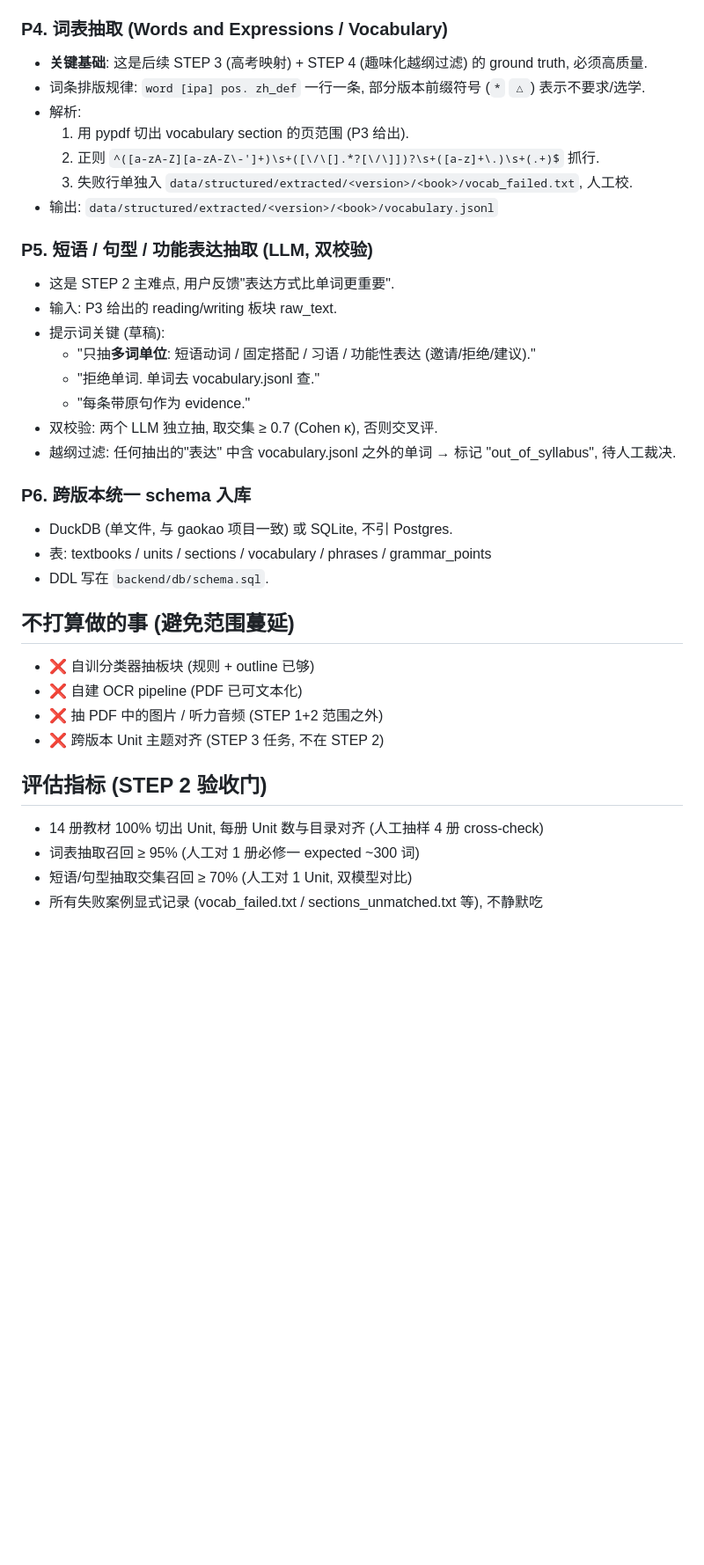
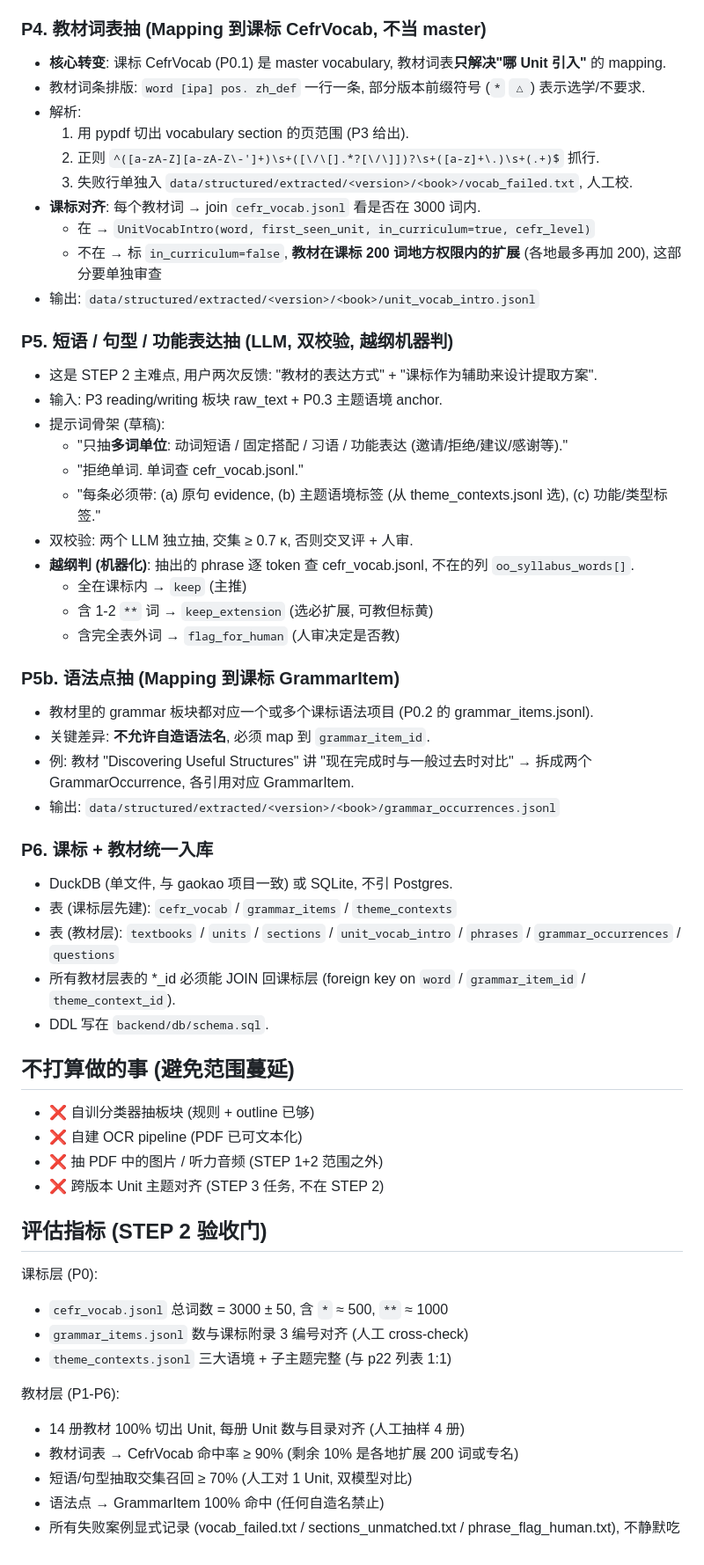
Before and after one commit to dare2live/gaozhong, a Markdown page: docs/step2_extraction_plan.md, the part around one of its changes. Shown at 88% size. Drawn GitHub-style; blank space fills up the shorter version.

```diff
--- a/docs/step2_extraction_plan.md
+++ b/docs/step2_extraction_plan.md
@@ -53,28 +92,42 @@ Textbook (version, volume_label)
 - 人教版 anchor: `["Reading and Thinking", "Reading and Writing", "Listening", "Listening and Speaking", "Discovering Useful Structures", "Workbook", "Assessing Your Progress"]`
 - 校验: 板块命中数 ∈ [3, 12] (太少漏抓, 太多正则太宽)
 
-### P4. 词表抽取 (Words and Expressions / Vocabulary)
-- **关键基础**: 这是后续 STEP 3 (高考映射) + STEP 4 (趣味化越纲过滤) 的 ground truth, 必须高质量.
-- 词条排版规律: `word [ipa] pos. zh_def` 一行一条, 部分版本前缀符号 (`*` `△`) 表示不要求/选学.
+### P4. 教材词表抽 (Mapping 到课标 CefrVocab, 不当 master)
+- **核心转变**: 课标 CefrVocab (P0.1) 是 master vocabulary, 教材词表**只解决"哪 Unit 引入"** 的 mapping.
+- 教材词条排版: `word [ipa] pos. zh_def` 一行一条, 部分版本前缀符号 (`*` `△`) 表示选学/不要求.
 - 解析:
   1. 用 pypdf 切出 vocabulary section 的页范围 (P3 给出).
   2. 正则 `^([a-zA-Z][a-zA-Z\-']+)\s+([\/\[].*?[\/\]])?\s+([a-z]+\.)\s+(.+)$` 抓行.
   3. 失败行单独入 `data/structured/extracted/<version>/<book>/vocab_failed.txt`, 人工校.
-- 输出: `data/structured/extracted/<version>/<book>/vocabulary.jsonl`
+- **课标对齐**: 每个教材词 → join `cefr_vocab.jsonl` 看是否在 3000 词内.
+  - 在 → `UnitVocabIntro(word, first_seen_unit, in_curriculum=true, cefr_level)`
+  - 不在 → 标 `in_curriculum=false`, **教材在课标 200 词地方权限内的扩展** (各地最多再加 200), 这部分要单独审查
+- 输出: `data/structured/extracted/<version>/<book>/unit_vocab_intro.jsonl`
 
-### P5. 短语 / 句型 / 功能表达抽取 (LLM, 双校验)
-- 这是 STEP 2 主难点, 用户反馈"表达方式比单词更重要".
-- 输入: P3 给出的 reading/writing 板块 raw_text.
-- 提示词关键 (草稿):
-  - "只抽**多词单位**: 短语动词 / 固定搭配 / 习语 / 功能性表达 (邀请/拒绝/建议)."
-  - "拒绝单词. 单词去 vocabulary.jsonl 查."
-  - "每条带原句作为 evidence."
-- 双校验: 两个 LLM 独立抽, 取交集 ≥ 0.7 (Cohen κ), 否则交叉评.
-- 越纲过滤: 任何抽出的"表达" 中含 vocabulary.jsonl 之外的单词 → 标记 "out_of_syllabus", 待人工裁决.
+### P5. 短语 / 句型 / 功能表达抽 (LLM, 双校验, 越纲机器判)
+- 这是 STEP 2 主难点, 用户两次反馈: "教材的表达方式" + "课标作为辅助来设计提取方案".
+- 输入: P3 reading/writing 板块 raw_text + P0.3 主题语境 anchor.
+- 提示词骨架 (草稿):
+  - "只抽**多词单位**: 动词短语 / 固定搭配 / 习语 / 功能表达 (邀请/拒绝/建议/感谢等)."
+  - "拒绝单词. 单词查 cefr_vocab.jsonl."
+  - "每条必须带: (a) 原句 evidence, (b) 主题语境标签 (从 theme_contexts.jsonl 选), (c) 功能/类型标签."
+- 双校验: 两个 LLM 独立抽, 交集 ≥ 0.7 κ, 否则交叉评 + 人审.
+- **越纲判 (机器化)**: 抽出的 phrase 逐 token 查 cefr_vocab.jsonl, 不在的列 `oo_syllabus_words[]`.
+  - 全在课标内 → `keep` (主推)
+  - 含 1-2 `**` 词 → `keep_extension` (选必扩展, 可教但标黄)
+  - 含完全表外词 → `flag_for_human` (人审决定是否教)
 
-### P6. 跨版本统一 schema 入库
+### P5b. 语法点抽 (Mapping 到课标 GrammarItem)
+- 教材里的 grammar 板块都对应一个或多个课标语法项目 (P0.2 的 grammar_items.jsonl).
+- 关键差异: **不允许自造语法名**, 必须 map 到 `grammar_item_id`.
+- 例: 教材 "Discovering Useful Structures" 讲 "现在完成时与一般过去时对比" → 拆成两个 GrammarOccurrence, 各引用对应 GrammarItem.
+- 输出: `data/structured/extracted/<version>/<book>/grammar_occurrences.jsonl`
+
+### P6. 课标 + 教材统一入库
 - DuckDB (单文件, 与 gaokao 项目一致) 或 SQLite, 不引 Postgres.
-- 表: textbooks / units / sections / vocabulary / phrases / grammar_points
+- 表 (课标层先建): `cefr_vocab` / `grammar_items` / `theme_contexts`
+- 表 (教材层): `textbooks` / `units` / `sections` / `unit_vocab_intro` / `phrases` / `grammar_occurrences` / `questions`
+- 所有教材层表的 *_id 必须能 JOIN 回课标层 (foreign key on `word` / `grammar_item_id` / `theme_context_id`).
 - DDL 写在 `backend/db/schema.sql`.
 
 ## 不打算做的事 (避免范围蔓延)
@@ -86,7 +139,14 @@ Textbook (version, volume_label)
 
 ## 评估指标 (STEP 2 验收门)
 
-- 14 册教材 100% 切出 Unit, 每册 Unit 数与目录对齐 (人工抽样 4 册 cross-check)
-- 词表抽取召回 ≥ 95% (人工对 1 册必修一 expected ~300 词)
+课标层 (P0):
+- `cefr_vocab.jsonl` 总词数 = 3000 ± 50, 含 `*` ≈ 500, `**` ≈ 1000
+- `grammar_items.jsonl` 数与课标附录 3 编号对齐 (人工 cross-check)
+- `theme_contexts.jsonl` 三大语境 + 子主题完整 (与 p22 列表 1:1)
+
+教材层 (P1-P6):
+- 14 册教材 100% 切出 Unit, 每册 Unit 数与目录对齐 (人工抽样 4 册)
+- 教材词表 → CefrVocab 命中率 ≥ 90% (剩余 10% 是各地扩展 200 词或专名)
 - 短语/句型抽取交集召回 ≥ 70% (人工对 1 Unit, 双模型对比)
-- 所有失败案例显式记录 (vocab_failed.txt / sections_unmatched.txt 等), 不静默吃
+- 语法点 → GrammarItem 100% 命中 (任何自造名禁止)
+- 所有失败案例显式记录 (vocab_failed.txt / sections_unmatched.txt / phrase_flag_human.txt), 不静默吃
```
Also changed, not shown: other parts of docs/step2_extraction_plan.md (+48 -9 lines).
